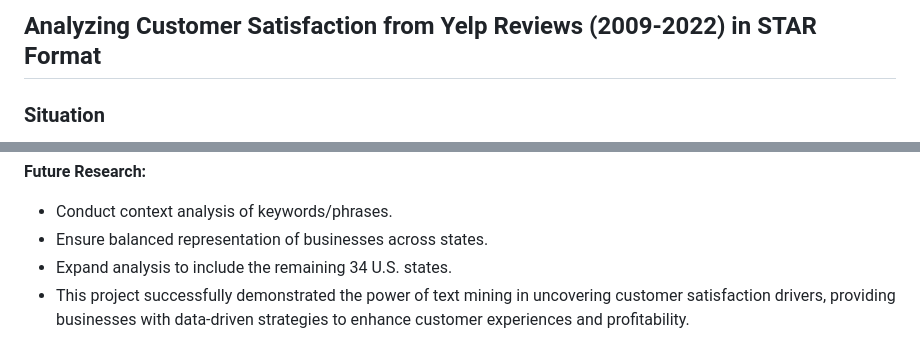
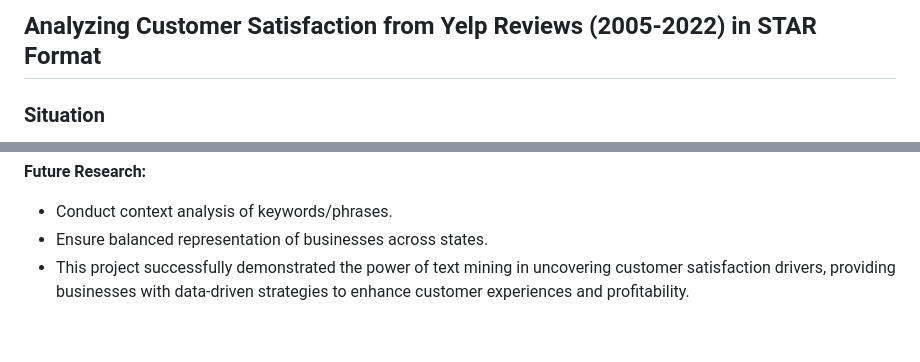
Before and after one commit to Agoons20/Text_Mining_in_R, a Markdown page: README.md, 2 parts joined by grey strips. Rendered like a GitHub page.

```diff
--- a/README.md
+++ b/README.md
@@ -1,4 +1,4 @@
-## Analyzing Customer Satisfaction from Yelp Reviews (2009-2022) in STAR Format
+## Analyzing Customer Satisfaction from Yelp Reviews (2005-2022) in STAR Format
 
 ### Situation
 In the competitive, market-oriented business landscape, understanding customer satisfaction is critical for companies to thrive. The rise of online platforms like Yelp has generated vast amounts of user-generated review data, offering valuable insights into customer needs and preferences. Businesses face the challenge of analyzing this unstructured text data to identify key drivers of satisfaction and adapt to evolving customer expectations.
@@ -69,5 +69,4 @@ The analysis yielded the following key findings:
 **Future Research:**
 - Conduct context analysis of keywords/phrases.
 - Ensure balanced representation of businesses across states.
-- Expand analysis to include the remaining 34 U.S. states.
 - This project successfully demonstrated the power of text mining in uncovering customer satisfaction drivers, providing businesses with data-driven strategies to enhance customer experiences and profitability.
```
